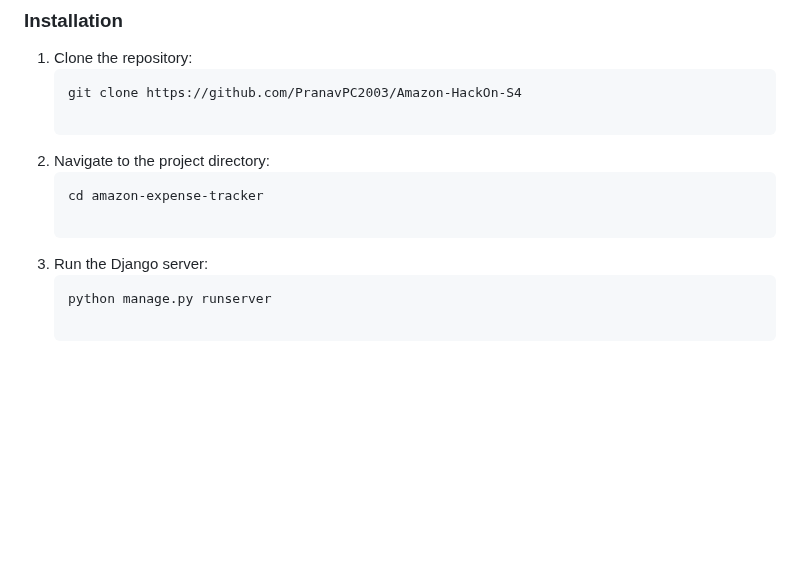
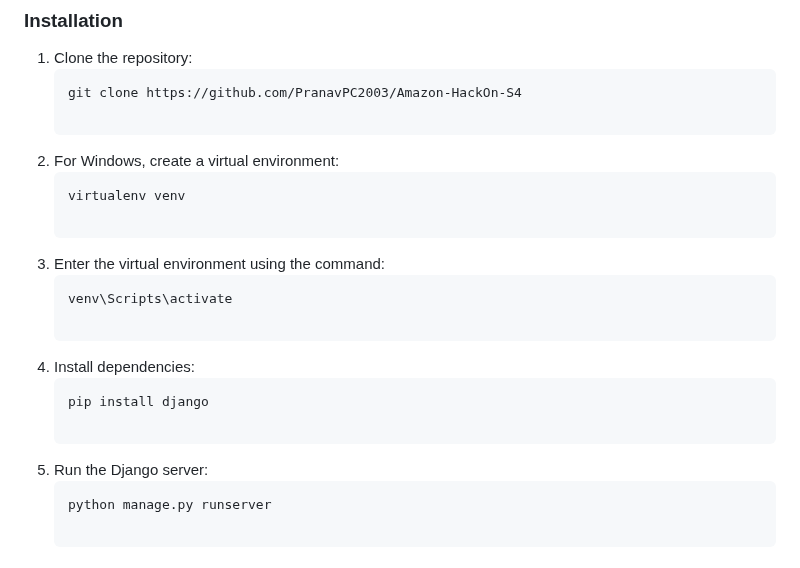
Before and after one commit to PranavPC2003/Amazon-HackOn-S4, a Markdown page: README.md, the part around the change. Rendered like a GitHub page; blank space fills up the shorter version.

````diff
--- a/README.md
+++ b/README.md
@@ -116,11 +116,19 @@ The incentive system aims to enhance user engagement by rewarding users who save
    ```sh
    git clone https://github.com/PranavPC2003/Amazon-HackOn-S4
 
-2. Navigate to the project directory:
+2. For Windows, create a virtual environment:
     ```sh
-    cd amazon-expense-tracker
+    virtualenv venv
 
-3. Run the Django server:
+3. Enter the virtual environment using the command:
+    ```sh
+    venv\Scripts\activate
+
+4. Install dependencies:
+    ```sh
+    pip install django
+
+5. Run the Django server:
    ```sh
    python manage.py runserver
 
````
